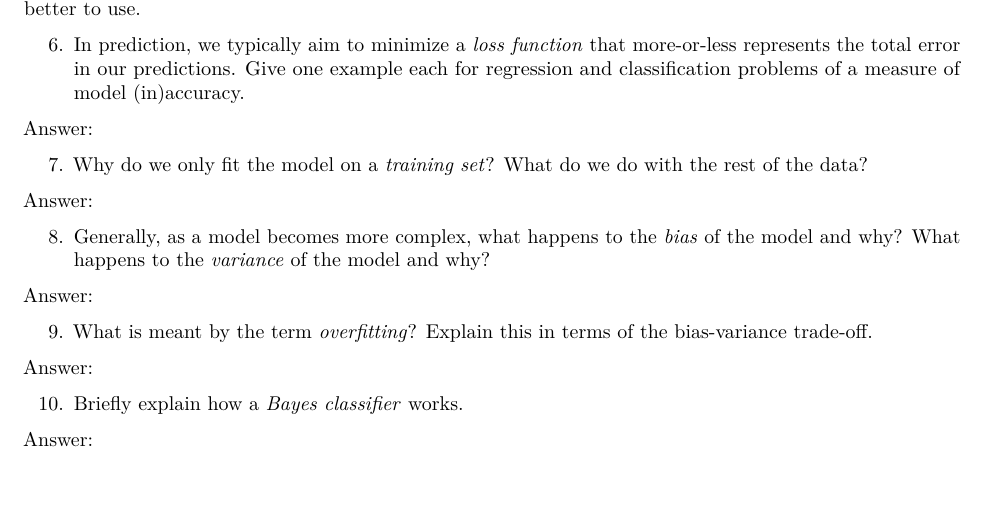
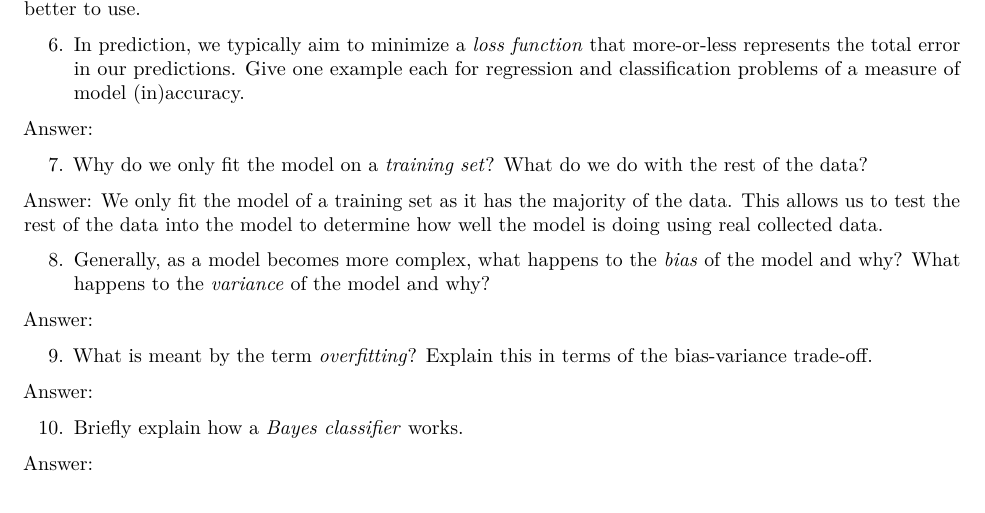
Before and after one commit to lvll2/MATH-437, an R Markdown document (Homework1.Rmd): part of page 2 of 3, cut so that both start at the same text. Rendered offline with R 4.5, knitr and Pandoc, then LaTeX, with nearby package versions.

Commit message:
answered 7

```diff
--- a/Homework1.Rmd
+++ b/Homework1.Rmd
@@ -48,7 +48,7 @@ Answer:
 
 7. Why do we only fit the model on a *training set*? What do we do with the rest of the data?
 
-Answer:
+Answer: We only fit the model of a training set as it has the majority of the data. This allows us to test the rest of the data into the model to determine how well the model is doing using real collected data.
 
 8. Generally, as a model becomes more complex, what happens to the *bias* of the model and why? What happens to the *variance* of the model and why?
 
```
